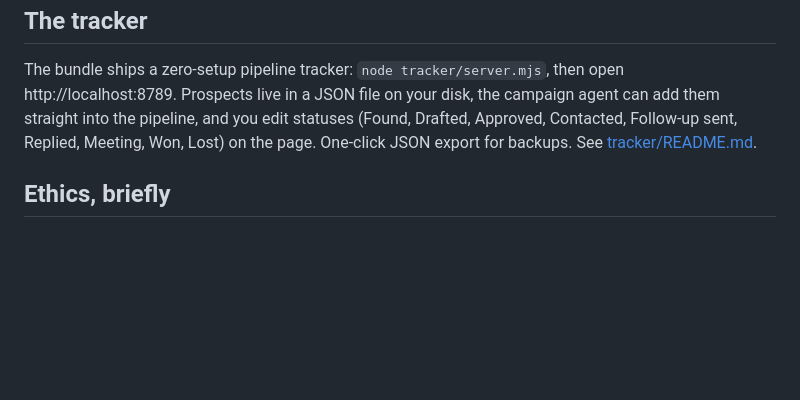
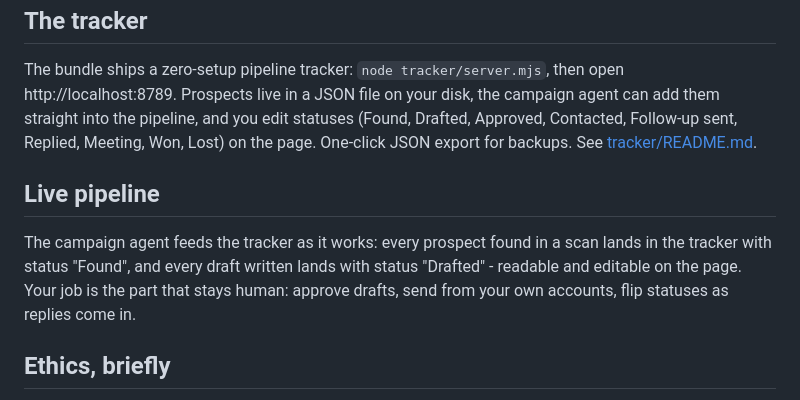
Before and after one commit to ahmedmetered/anydeals, a Markdown page: README.md, the part around the change. Drawn GitHub-style; blank space fills up the shorter version.

Commit message:
Auto-feed workflow: found prospects and written drafts land in the tracker as they happen

```diff
--- a/README.md
+++ b/README.md
@@ -55,6 +55,14 @@ statuses (Found, Drafted, Approved, Contacted, Follow-up sent, Replied,
 Meeting, Won, Lost) on the page. One-click JSON export for backups. See
 [tracker/README.md](tracker/README.md).
 
+## Live pipeline
+
+The campaign agent feeds the tracker as it works: every prospect found in a
+scan lands in the tracker with status "Found", and every draft written lands
+with status "Drafted" - readable and editable on the page. Your job is the
+part that stays human: approve drafts, send from your own accounts, flip
+statuses as replies come in.
+
 ## Ethics, briefly
 
 Approval-first by design: the agent never sends anything - you do, from your
```
Also changed, not shown: SKILL.md (+10 -0 lines).
